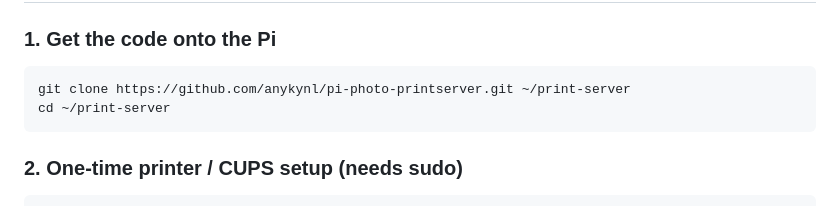
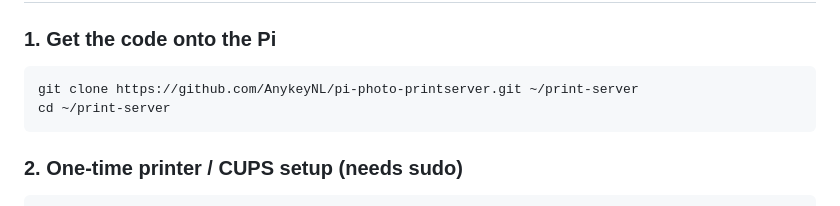
Before and after one commit to AnykeyNL/pi-photo-printserver, a Markdown page: README.md, the part around the change. Drawn GitHub-style.

Commit message:
README: use canonical repo URL

````diff
--- a/README.md
+++ b/README.md
@@ -45,7 +45,7 @@ Browser ──► FastAPI (:8080) ──► Pillow (resize / crop / rotate)
 ### 1. Get the code onto the Pi
 
 ```bash
-git clone https://github.com/anykynl/pi-photo-printserver.git ~/print-server
+git clone https://github.com/AnykeyNL/pi-photo-printserver.git ~/print-server
 cd ~/print-server
 ```
 
````
